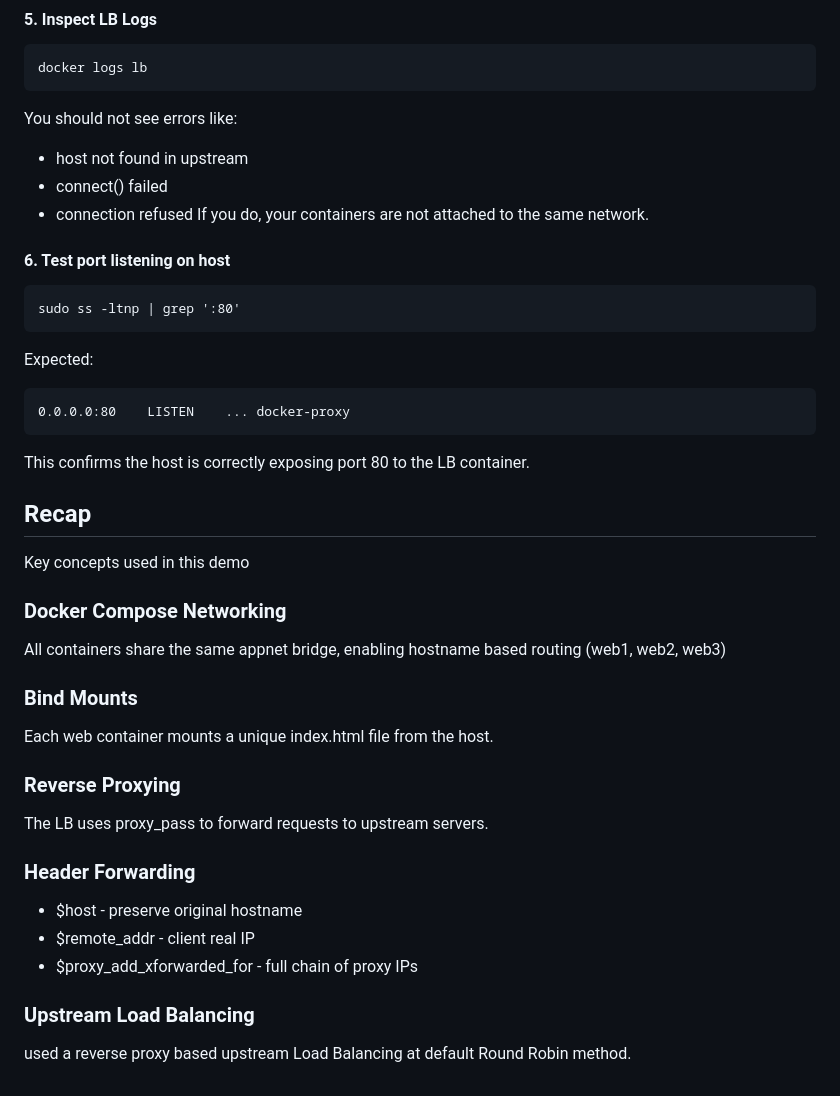
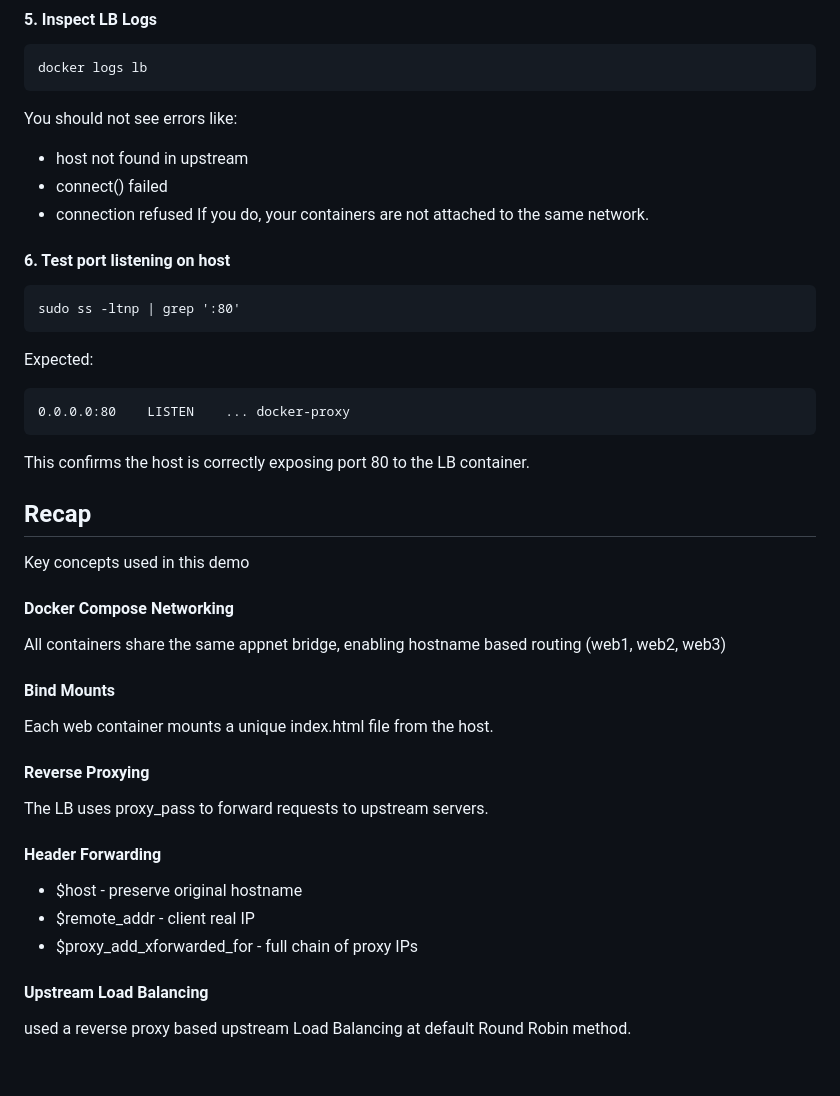
Before and after one commit to Abhiram-Rakesh/Nginx-Load-Balancer-Demo, a Markdown page: README.md, the part around the change printed below. GitHub-like rendering.

````diff
--- a/README.md
+++ b/README.md
@@ -203,34 +264,46 @@ docker logs lb
 You should not see errors like:
-* host not found in upstream
-* connect() failed
-* connection refused
-If you do, your containers are not attached to the same network.
+
+- host not found in upstream
+- connect() failed
+- connection refused
+  If you do, your containers are not attached to the same network.
 
 #### 6. Test port listening on host
+
 ```
 sudo ss -ltnp | grep ':80'
 ```
+
 Expected:
+
 ```
 0.0.0.0:80    LISTEN    ... docker-proxy
 ```
+
 This confirms the host is correctly exposing port 80 to the LB container.
 
 ## Recap
+
 Key concepts used in this demo
-### Docker Compose Networking
+
+#### Docker Compose Networking
+
 All containers share the same appnet bridge, enabling hostname based routing (web1, web2, web3)
 
-### Bind Mounts
+#### Bind Mounts
+
 Each web container mounts a unique index.html file from the host.
 
-### Reverse Proxying
+#### Reverse Proxying
+
 The LB uses proxy_pass to forward requests to upstream servers.
 
-### Header Forwarding
-* $host - preserve original hostname
-* $remote_addr - client real IP
-* $proxy_add_xforwarded_for - full chain of proxy IPs
+#### Header Forwarding
 
-### Upstream Load Balancing
+- $host - preserve original hostname
+- $remote_addr - client real IP
+- $proxy_add_xforwarded_for - full chain of proxy IPs
+
+#### Upstream Load Balancing
+
 used a reverse proxy based upstream Load Balancing at default Round Robin method.
````
Also changed, not shown: other parts of README.md (+148 -87 lines).
